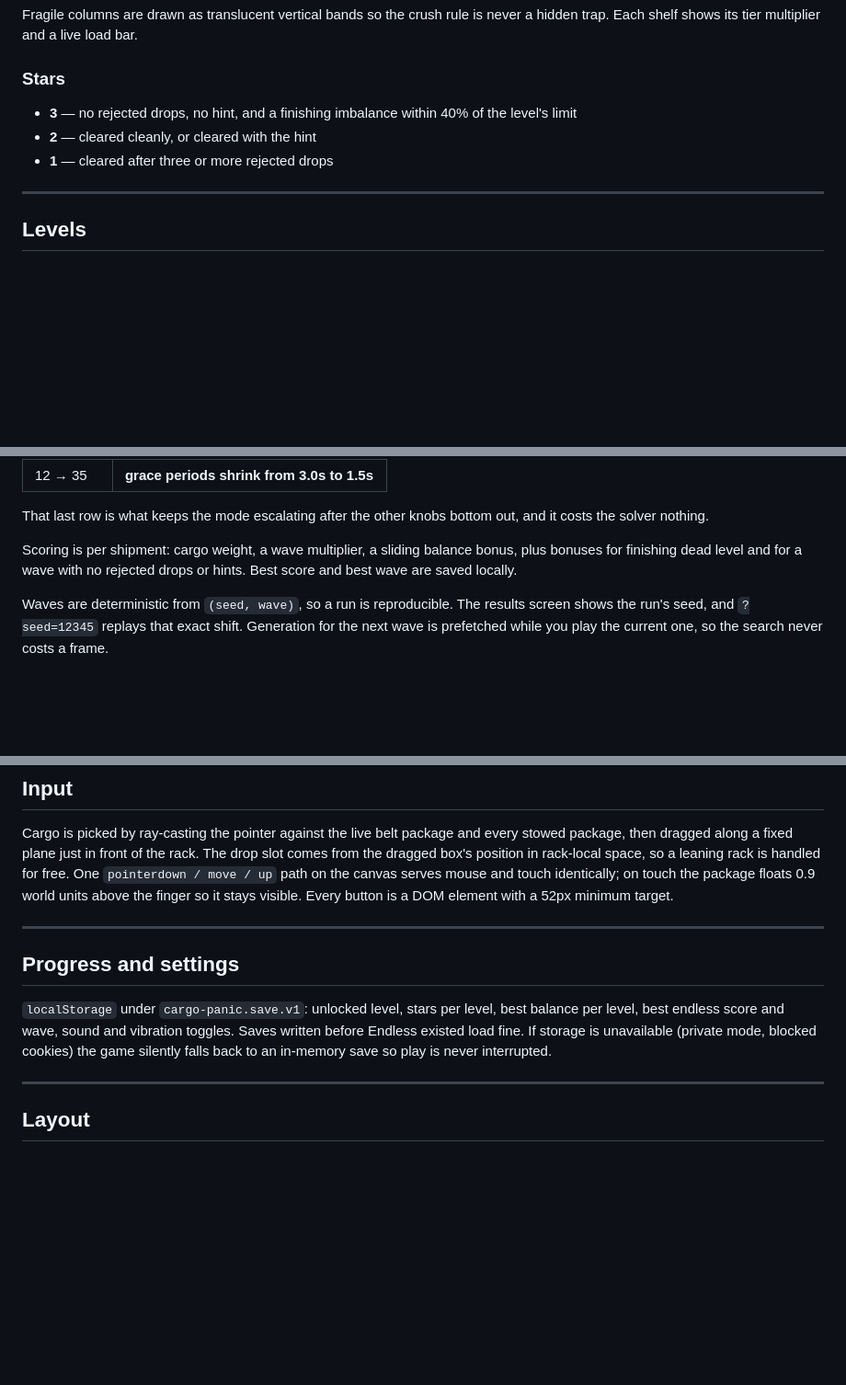
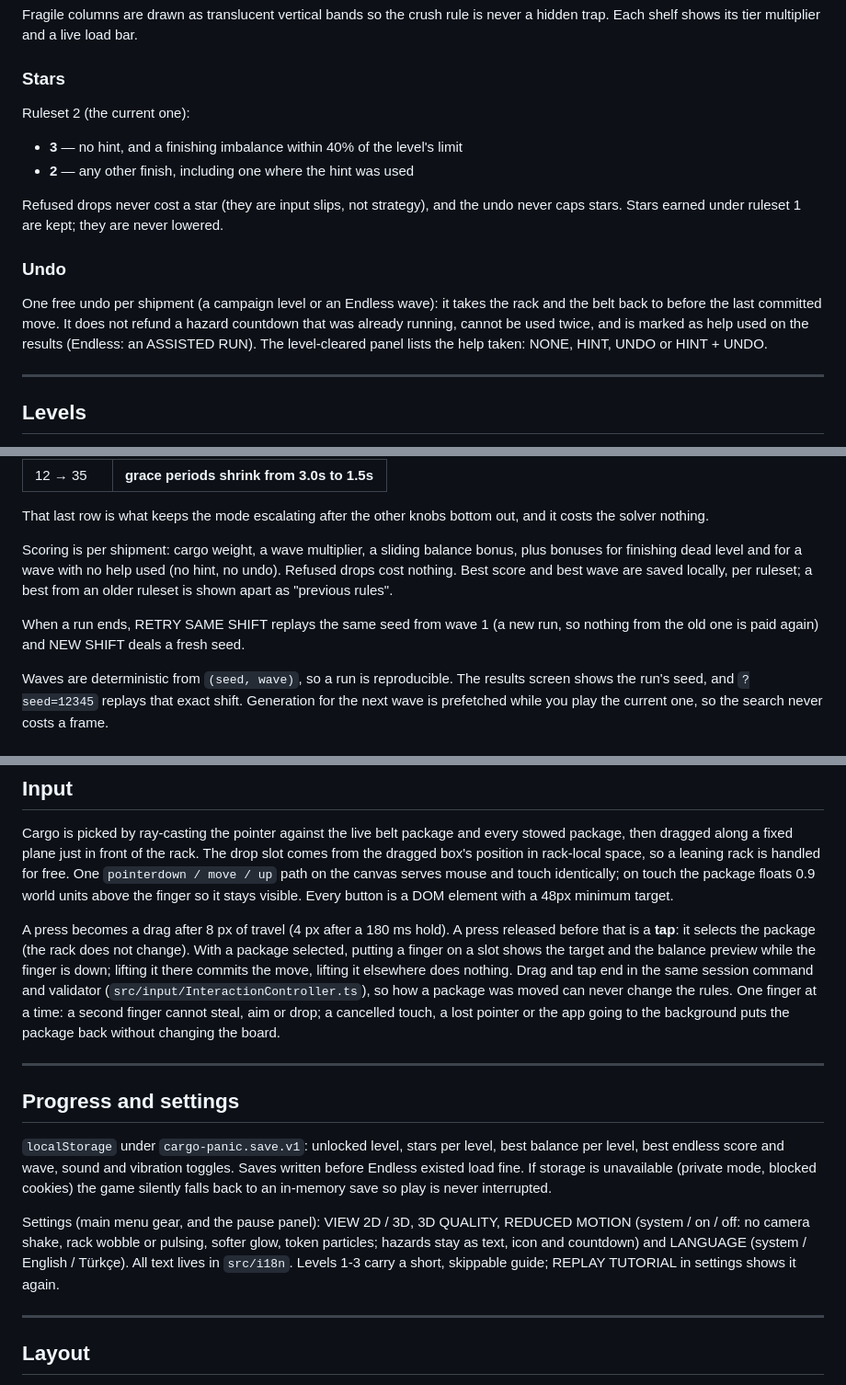
Before and after one commit to keremcan534/cargo-panic, a Markdown page: README.md, 3 parts joined by grey strips. Shown at 92% size. Rendered like a GitHub page; blank space fills up the shorter version.

Commit message:
README: ruleset 2 stars, free refused drops, undo, tap controls, settings
Co-Authored-By: Claude Opus 5.5 <noreply@anthropic.com>
Claude-Session: https://claude.ai/code/session_015tmBfJbFwHq97cecyLXmqp

```diff
--- a/README.md
+++ b/README.md
@@ -110,9 +118,22 @@ never a hidden trap. Each shelf shows its tier multiplier and a live load bar.
 
 ### Stars
 
-- **3** — no rejected drops, no hint, and a finishing imbalance within 40% of the level's limit
-- **2** — cleared cleanly, or cleared with the hint
-- **1** — cleared after three or more rejected drops
+Ruleset 2 (the current one):
+
+- **3** — no hint, and a finishing imbalance within 40% of the level's limit
+- **2** — any other finish, including one where the hint was used
+
+Refused drops never cost a star (they are input slips, not strategy), and the
+undo never caps stars. Stars earned under ruleset 1 are kept; they are never
+lowered.
+
+### Undo
+
+One free undo per shipment (a campaign level or an Endless wave): it takes
+the rack and the belt back to before the last committed move. It does not
+refund a hazard countdown that was already running, cannot be used twice,
+and is marked as help used on the results (Endless: an ASSISTED RUN). The
+level-cleared panel lists the help taken: NONE, HINT, UNDO or HINT + UNDO.
 
 ---
 
@@ -187,8 +208,14 @@ That last row is what keeps the mode escalating after the other knobs bottom
 out, and it costs the solver nothing.
 
 Scoring is per shipment: cargo weight, a wave multiplier, a sliding balance
-bonus, plus bonuses for finishing dead level and for a wave with no rejected
-drops or hints. Best score and best wave are saved locally.
+bonus, plus bonuses for finishing dead level and for a wave with no help used
+(no hint, no undo). Refused drops cost nothing. Best score and best wave are
+saved locally, per ruleset; a best from an older ruleset is shown apart as
+"previous rules".
+
+When a run ends, RETRY SAME SHIFT replays the same seed from wave 1 (a new
+run, so nothing from the old one is paid again) and NEW SHIFT deals a fresh
+seed.
 
 Waves are deterministic from `(seed, wave)`, so a run is reproducible. The
 results screen shows the run's seed, and `?seed=12345` replays that exact shift.
@@ -249,7 +276,18 @@ rack. The drop slot comes from the dragged box's position in rack-local space,
 so a leaning rack is handled for free. One `pointerdown / move / up` path on the
 canvas serves mouse and touch identically; on touch the package floats 0.9
 world units above the finger so it stays visible. Every button is a DOM element
-with a 52px minimum target.
+with a 48px minimum target.
+
+A press becomes a drag after 8 px of travel (4 px after a 180 ms hold). A
+press released before that is a **tap**: it selects the package (the rack
+does not change). With a package selected, putting a finger on a slot shows
+the target and the balance preview while the finger is down; lifting it there
+commits the move, lifting it elsewhere does nothing. Drag and tap end in the
+same session command and validator (`src/input/InteractionController.ts`), so
+how a package was moved can never change the rules. One finger at a time: a
+second finger cannot steal, aim or drop; a cancelled touch, a lost pointer or
+the app going to the background puts the package back without changing the
+board.
 
 ---
 
@@ -260,6 +298,12 @@ best balance per level, best endless score and wave, sound and vibration
 toggles. Saves written before Endless existed load fine. If storage is unavailable
 (private mode, blocked cookies) the game silently falls back to an in-memory
 save so play is never interrupted.
+
+Settings (main menu gear, and the pause panel): VIEW 2D / 3D, 3D QUALITY,
+REDUCED MOTION (system / on / off: no camera shake, rack wobble or pulsing,
+softer glow, token particles; hazards stay as text, icon and countdown) and
+LANGUAGE (system / English / Türkçe). All text lives in `src/i18n`. Levels 1-3
+carry a short, skippable guide; REPLAY TUTORIAL in settings shows it again.
 
 ---
 
```
Also changed, not shown: other parts of README.md (+13 -5 lines).
